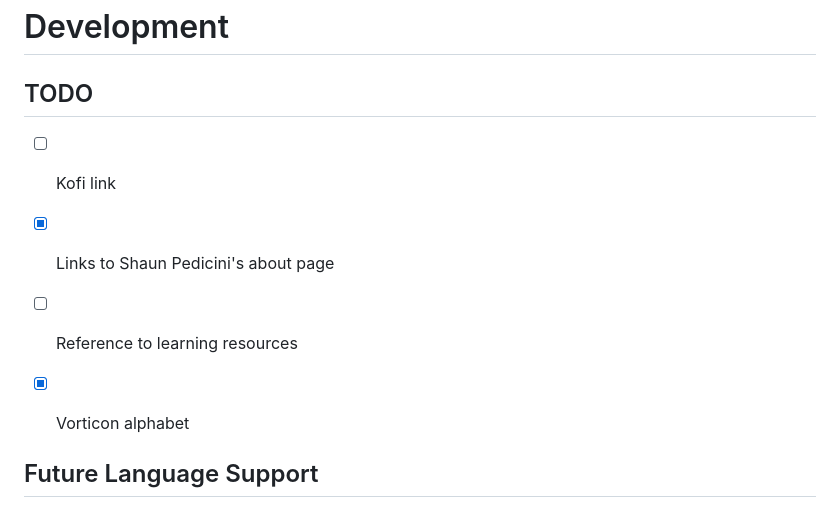
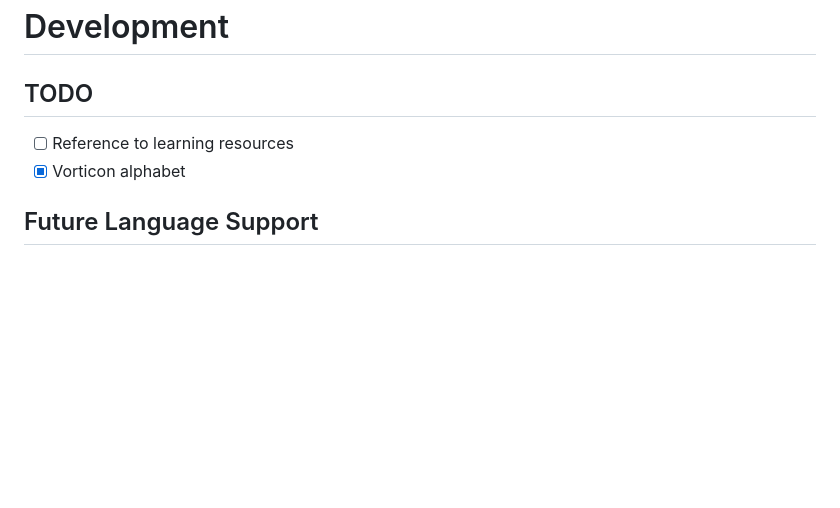
Before and after one commit to scpedicini/glyph-shift, a Markdown page: README.md, the part around the change. Rendered like a GitHub page; blank space fills up the shorter version.

```diff
--- a/README.md
+++ b/README.md
@@ -58,11 +58,8 @@ Unlike the other extensions which focus more on language translation, Glyphshift
 
 ## TODO
 
-- [ ] Kofi link
-- [X] Links to Shaun Pedicini's about page
 - [ ] Reference to learning resources
 - [X] Vorticon alphabet
-
 
 ## Future Language Support
 
```
